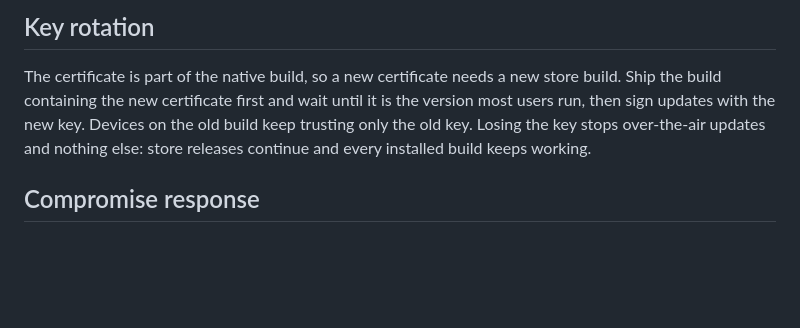
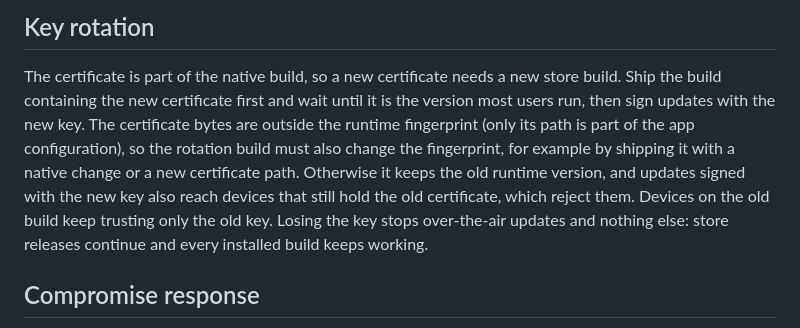
Before and after one commit to DigitalGuards/myqrlwallet-app, a Markdown page: docs/OTA_UPDATES.md, the part around the change. GitHub-like rendering; blank space fills up the shorter version.

Commit message:
docs(ota): a key-rotation build must also change the runtime fingerprint
Adversary Low on #66: the certificate bytes are not a fingerprint source, so a
certificate-only rotation build keeps the old runtime version and new-key
updates would reach old-certificate devices, which reject them.

Claude-Session: https://claude.ai/code/session_01MWpno8H3AsK3oFZfSspHcq

```diff
--- a/docs/OTA_UPDATES.md
+++ b/docs/OTA_UPDATES.md
@@ -84,7 +84,12 @@ The encrypted key path defaults to
 
 The certificate is part of the native build, so a new certificate needs a new
 store build. Ship the build containing the new certificate first and wait until
-it is the version most users run, then sign updates with the new key. Devices on
+it is the version most users run, then sign updates with the new key. The
+certificate bytes are outside the runtime fingerprint (only its path is part of
+the app configuration), so the rotation build must also change the fingerprint,
+for example by shipping it with a native change or a new certificate path.
+Otherwise it keeps the old runtime version, and updates signed with the new key
+also reach devices that still hold the old certificate, which reject them. Devices on
 the old build keep trusting only the old key. Losing the key stops over-the-air
 updates and nothing else: store releases continue and every installed build
 keeps working.
```
